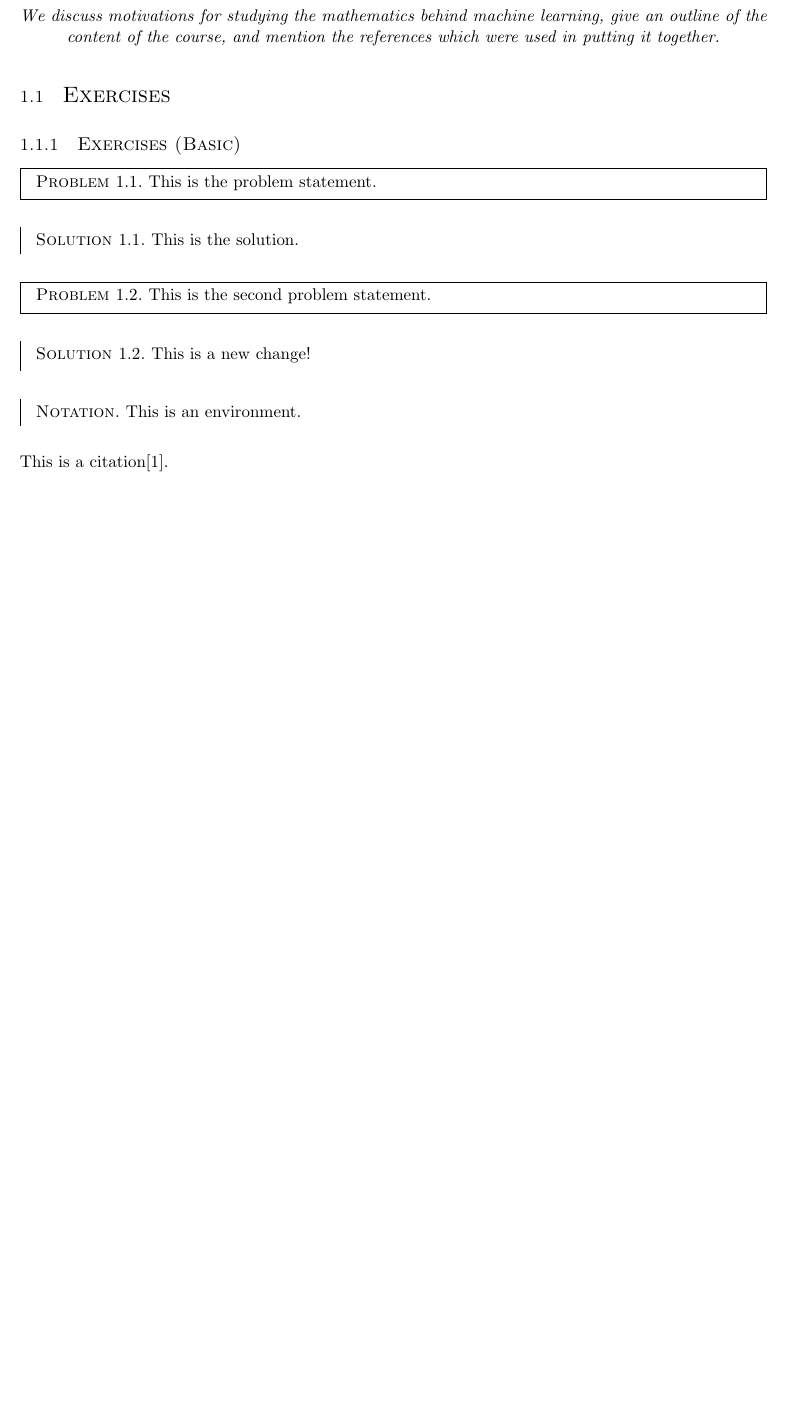
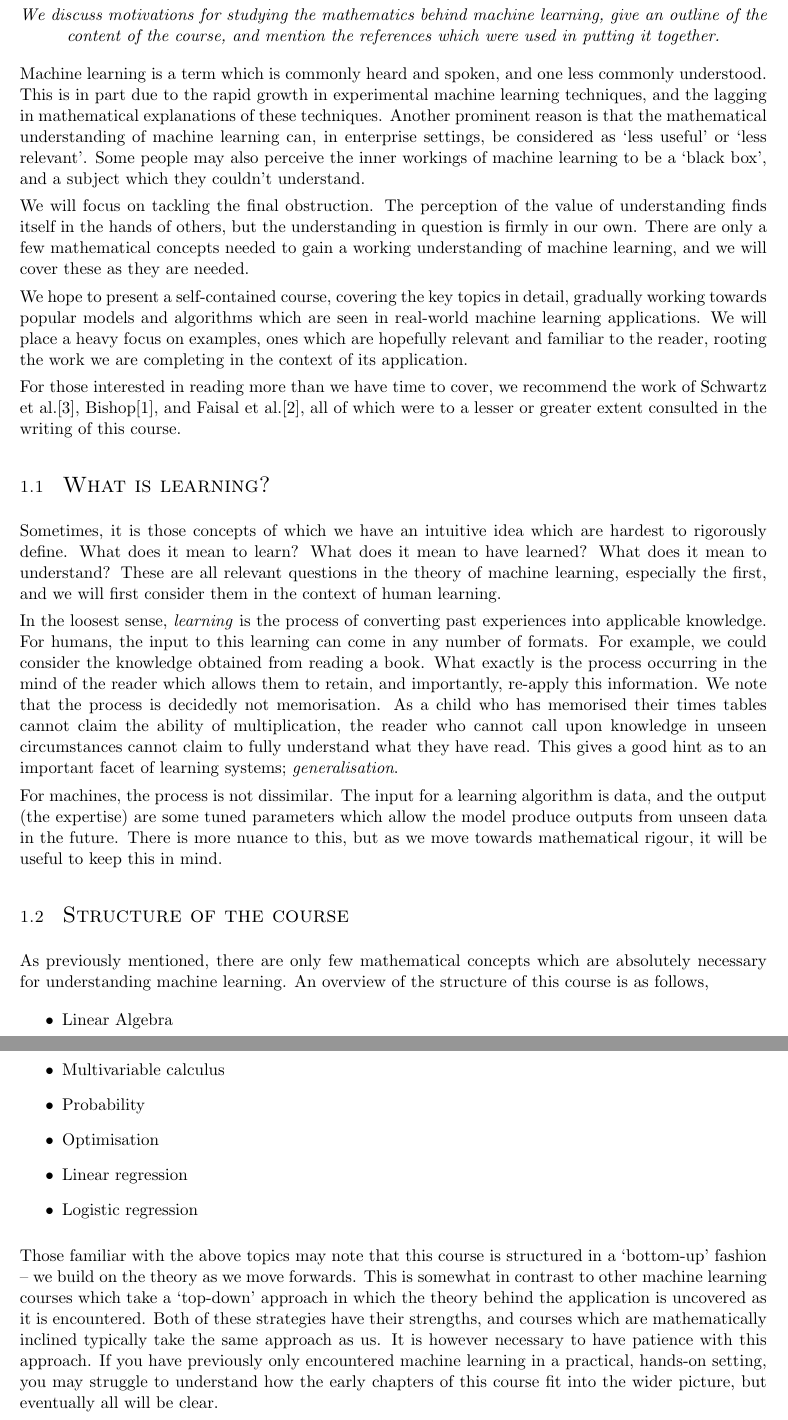
Before and after one commit to samuelireson/courses, a LaTeX document (notes/mlnn/master.tex, which reads notes/mlnn/chapters/introduction.tex): part of page 2 of 2 before the commit and two parts of pages 2 and 3 of 9 after it, the two joined at a grey line, cut so that both start at the same text, the shorter picture padded with empty space. Compiled offline with pdfLaTeX.

Commit message:
scaffold mlnn

```diff
--- a/notes/mlnn/chapters/introduction.tex
+++ b/notes/mlnn/chapters/introduction.tex
@@ -4,28 +4,31 @@
 	We discuss motivations for studying the mathematics behind machine learning, give an outline of the content of the course, and mention the references which were used in putting it together.
 \end{chout}
 
-\section{Exercises}
-\subsection{Exercises \basic}
-\begin{exercise}
-	\begin{problem}
-	This is the problem statement.
-	\end{problem}
-	\begin{solution}
-		This is the solution.
-	\end{solution}
-\end{exercise}
+Machine learning is a term which is commonly heard and spoken, and one less commonly understood. This is in part due to the rapid growth in experimental machine learning techniques, and the lagging in mathematical explanations of these techniques. Another prominent reason is that the mathematical understanding of machine learning can, in enterprise settings, be considered as `less useful' or `less relevant'. Some people may also perceive the inner workings of machine learning to be a `black box', and a subject which they couldn't understand.
 
-\begin{exercise}
-	\begin{problem}
-	This is the second problem statement.
-	\end{problem}
-	\begin{solution}
-		This is a new change!
-	\end{solution}
-\end{exercise}
+We will focus on tackling the final obstruction. The perception of the value of understanding finds itself in the hands of others, but the understanding in question is firmly in our own. There are only a few mathematical concepts needed to gain a working understanding of machine learning, and we will cover these as they are needed.
 
-\begin{notation}
-	This is an environment.
-\end{notation}
+We hope to present a self-contained course, covering the key topics in detail, gradually working towards popular models and algorithms which are seen in real-world machine learning applications. We will place a heavy focus on examples, ones which are hopefully relevant and familiar to the reader, rooting the work we are completing in the context of its application.
 
-This is a citation\cite{donaldson}.
+For those interested in reading more than we have time to cover, we recommend the work of Schwartz et al.\cite{schwartz}, Bishop\cite{bishop}, and Faisal et al.\cite{faisal}, all of which were to a lesser or greater extent consulted in the writing of this course.
+
+\section{What is learning?}
+Sometimes, it is those concepts of which we have an intuitive idea which are hardest to rigorously define. What does it mean to learn? What does it mean to have learned? What does it mean to understand? These are all relevant questions in the theory of machine learning, especially the first, and we will first consider them in the context of human learning.
+
+In the loosest sense, \textit{learning} is the process of converting past experiences into applicable knowledge. For humans, the input to this learning can come in any number of formats. For example, we could consider the knowledge obtained from reading a book. What exactly is the process occurring in the mind of the reader which allows them to retain, and importantly, re-apply this information. We note that the process is decidedly not memorisation. As a child who has memorised their times tables cannot claim the ability of multiplication, the reader who cannot call upon knowledge in unseen circumstances cannot claim to fully understand what they have read. This gives a good hint as to an important facet of learning systems; \textit{generalisation}.
+
+For machines, the process is not dissimilar. The input for a learning algorithm is data, and the output (the expertise) are some tuned parameters which allow the model produce outputs from unseen data in the future. There is more nuance to this, but as we move towards mathematical rigour, it will be useful to keep this in mind.
+
+\section{Structure of the course}
+As previously mentioned, there are only few mathematical concepts which are absolutely necessary for understanding machine learning. An overview of the structure of this course is as follows,
+
+\begin{itemize}
+	\item Linear Algebra
+	\item Multivariable calculus
+	\item Probability
+	\item Optimisation
+	\item Linear regression
+	\item Logistic regression
+\end{itemize}
+
+Those familiar with the above topics may note that this course is structured in a `bottom-up' fashion -- we build on the theory as we move forwards. This is somewhat in contrast to other machine learning courses which take a `top-down' approach in which the theory behind the application is uncovered as it is encountered. Both of these strategies have their strengths, and courses which are mathematically inclined typically take the same approach as us. It is however necessary to have patience with this approach. If you have previously only encountered machine learning in a practical, hands-on setting, you may struggle to understand how the early chapters of this course fit into the wider picture, but eventually all will be clear.
```
Also changed, not shown: notes/mlnn/bibliography.bib (+16 -4 lines), notes/mlnn/chapters/linear-algebra.tex (added, +1 -0 lines), notes/mlnn/chapters/linear-regression.tex (added, +1 -0 lines), notes/mlnn/chapters/logistic-regression.tex (added, +1 -0 lines), notes/mlnn/chapters/multivariable-calculus.tex (added, +1 -0 lines), notes/mlnn/chapters/optimisation.tex (added, +1 -0 lines), notes/mlnn/chapters/probability.tex (added, +1 -0 lines), notes/mlnn/master.tex (+6 -0 lines), notes/mlnn/master.pdf (deleted), notes/mlnn/output/introduction.pdf (deleted), 16 other files.
